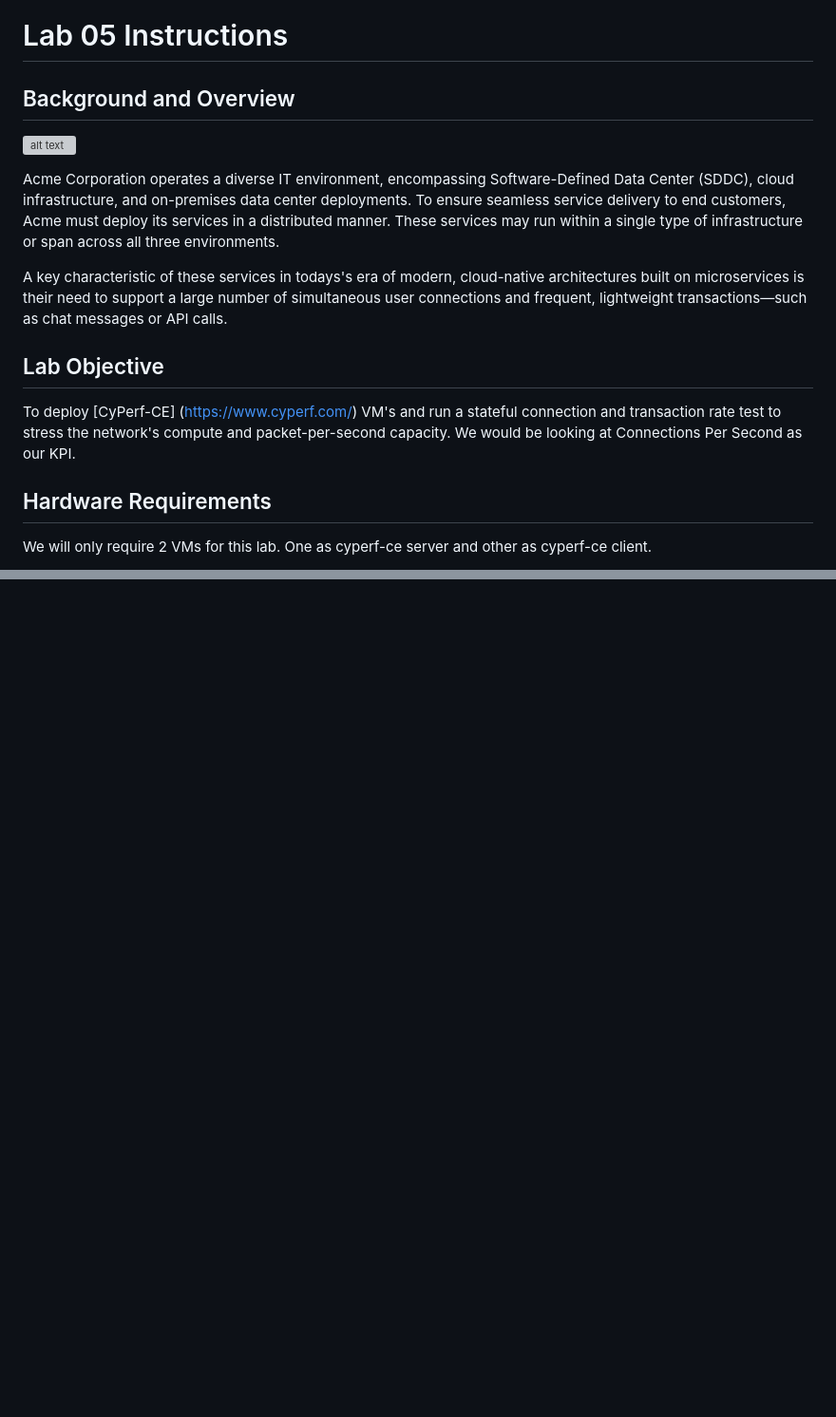
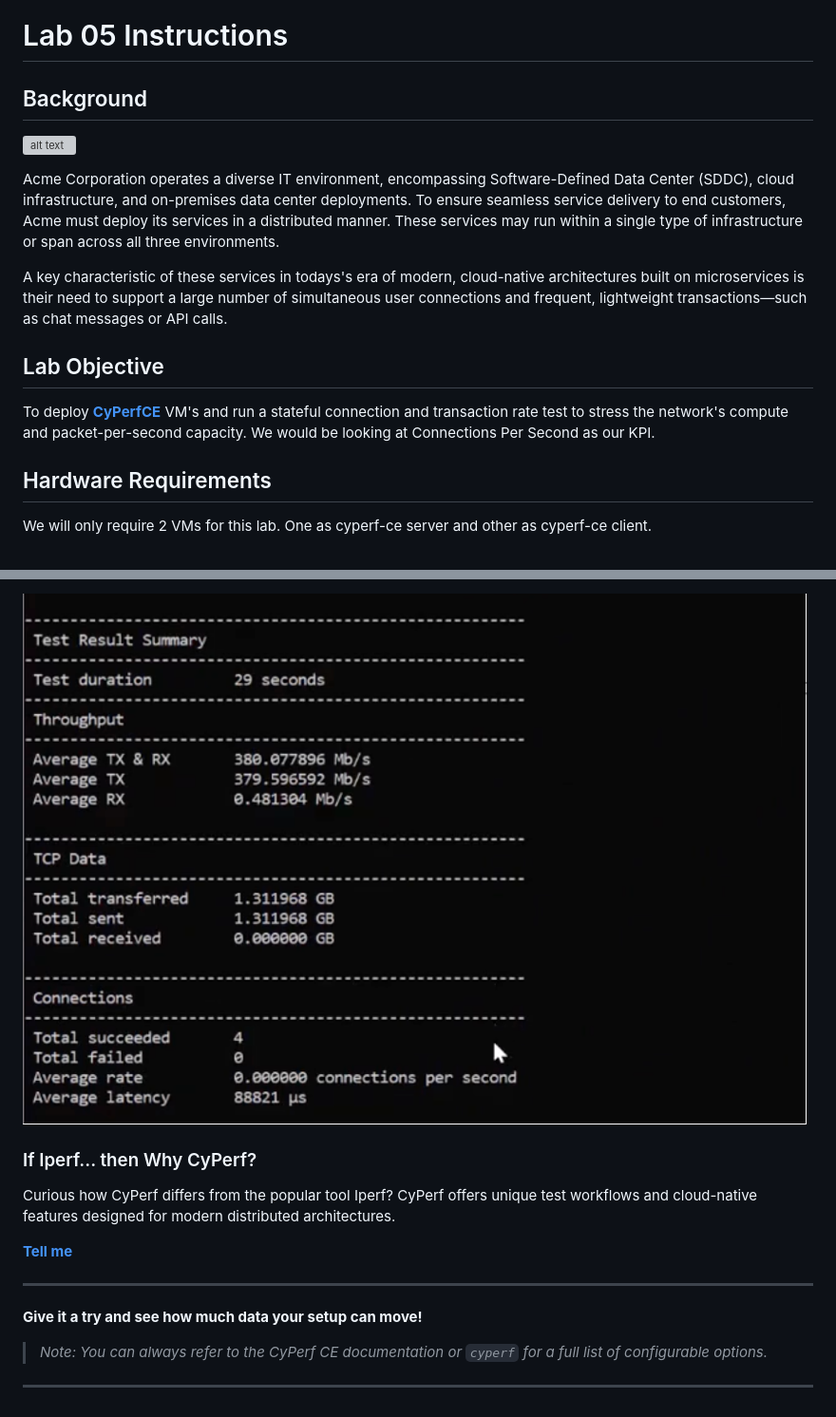
Before and after one commit to open-traffic-generator/ac4-workshop, a Markdown page: lab-05/README.md, 2 parts joined by grey strips. Shown at 95% size. GitHub-like rendering; pictures changed too: Docs/images/lab-05/lab5-10.png (added); blank space fills up the shorter version; grey boxes are pictures that could not be loaded.

Commit message:
Adding in Tput Lab and Cyperd CE Supporting Documents

```diff
--- a/lab-05/README.md
+++ b/lab-05/README.md
@@ -1,6 +1,6 @@
 # Lab 05 Instructions
 
-## Background and Overview
+## Background
 
 ![alt text](../Docs/images/lab-05/overview.png)
 
@@ -9,11 +9,10 @@ Acme Corporation operates a diverse IT environment, encompassing Software-Define
 A key characteristic of these services in todays's era of modern, cloud-native architectures built on microservices is their need to support a large number of simultaneous user connections and frequent, lightweight transactions—such as chat messages or API calls.
 
 
+## Lab Objective
 
 
-## Lab Objective
-
-To deploy [CyPerf-CE] (https://www.cyperf.com/) VM's and run a stateful connection and transaction rate test to stress the network's compute and packet-per-second capacity. We would be looking at Connections Per Second as our KPI.
+To deploy [**CyPerfCE**](https://www.cyperf.com/) VM's and run a stateful connection and transaction rate test to stress the network's compute and packet-per-second capacity. We would be looking at Connections Per Second as our KPI.
 
 ## Hardware Requirements
 
@@ -205,0 +264,18 @@ This validation provides the necessary assurance of performance at scale for cri
+![alt text](../Docs/images/lab-05/lab5-10.png)
+
+
+
+### If Iperf... then Why CyPerf?
+
+Curious how CyPerf differs from the popular tool Iperf? CyPerf offers unique test workflows and cloud-native features designed for modern distributed architectures.
+
+[**Tell me**](IperfVsCyperf.md)
+
+
+---
+
+**Give it a try and see how much data your setup can move!**
+
+> *Note: You can always refer to the CyPerf CE documentation or `cyperf` for a full list of configurable options.*
+
+---
```
Also changed, not shown: other parts of lab-05/README.md (+59 -0 lines), README.md (+4 -1 lines), lab-05/CyperfAutomation.md (added, +42 -0 lines), lab-05/CyperfCE_FAQ.md (added, +46 -0 lines), lab-05/IperfVsCyperf.md (added, +96 -0 lines), Docs/images/lab-05/lab5-11.png (added), Docs/images/lab-05/lab5-8.png (added), 2 other files.
